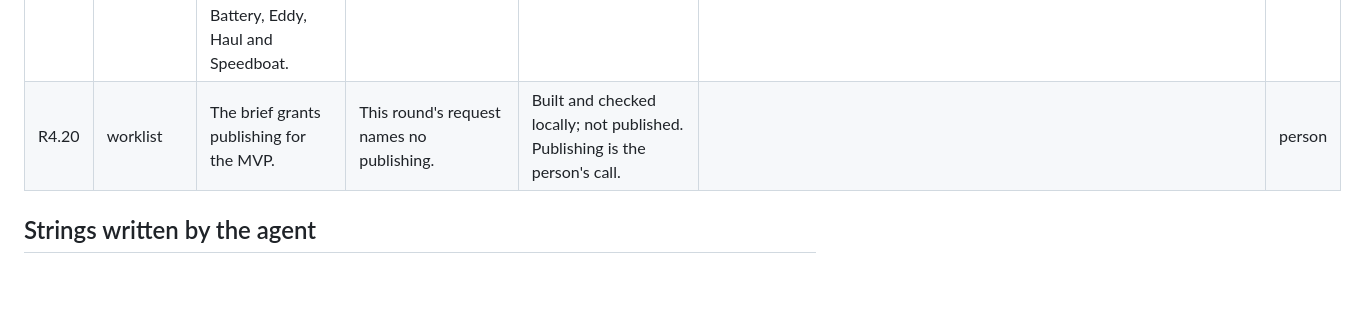
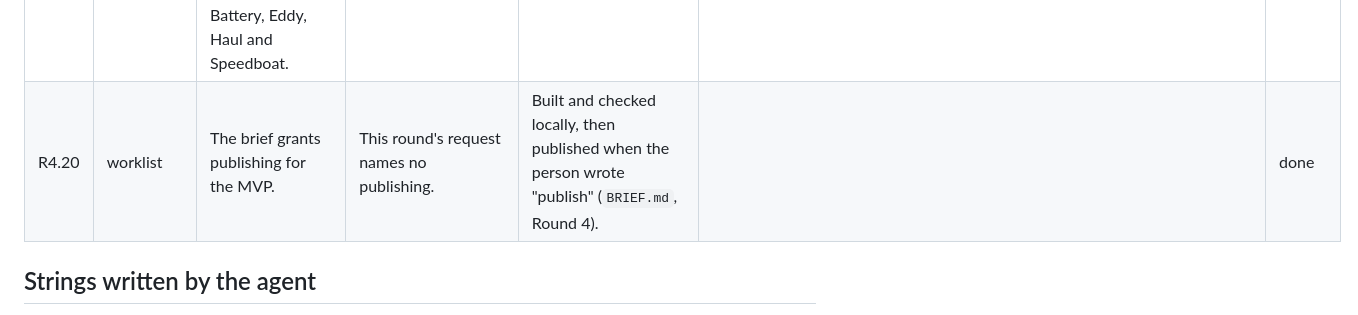
Before and after one commit to sgilson7/el-fishing, a Markdown page: SECOND-ORDER.md, the part around the change. GitHub-like rendering; blank space fills up the shorter version.

```diff
--- a/SECOND-ORDER.md
+++ b/SECOND-ORDER.md
@@ -69,7 +69,7 @@ One row per assumption, surprise or open item. **Kind** is *divergence* (what wa
 | R4.17 | finding | The wake grew with speed over the ground (T14). | A kayak drifting with a river would trail a wake through still water. | The wake grows with speed through the water and is whole at 0.8 m/s; its foam and ripple are stronger. | `session.rs`, `data/look.json` (`wake_full_cm_s`, `uWakeK`) | done |
 | R4.18 | worklist | Round 4 added a place, two species, rocks and a craft. | The names (Ledge River from the mockups; rainbow trout; smallmouth bass, new), the rocks' places and the fish counts are the agent's lists. | For the person to read in `data/places.json` and `data/gear.json`. | | person |
 | R4.19 | worklist | Round 4 added strings: the title choices, the fight cue, the battery, the fish log, the landed card, the river and speedboat how-tos, and glossary entries for Battery, Eddy, Haul and Speedboat. | Every string is the agent's. | For the person to read in `data/strings.json` and `GLOSSARY.md`. | | person |
-| R4.20 | worklist | The brief grants publishing for the MVP. | This round's request names no publishing. | Built and checked locally; not published. Publishing is the person's call. | | person |
+| R4.20 | worklist | The brief grants publishing for the MVP. | This round's request names no publishing. | Built and checked locally, then published when the person wrote "publish" (`BRIEF.md`, Round 4). | | done |
 
 ## Strings written by the agent
 
```
Also changed, not shown: BRIEF.md (+5 -1 lines), HANDOFF.md (+1 -2 lines).
